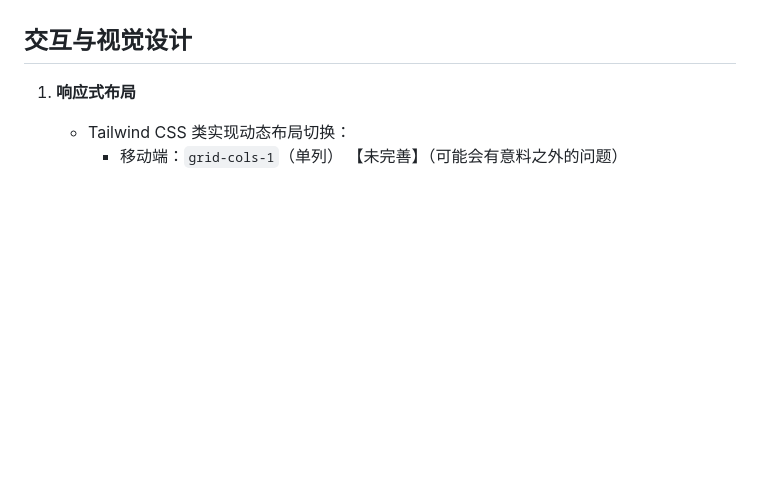
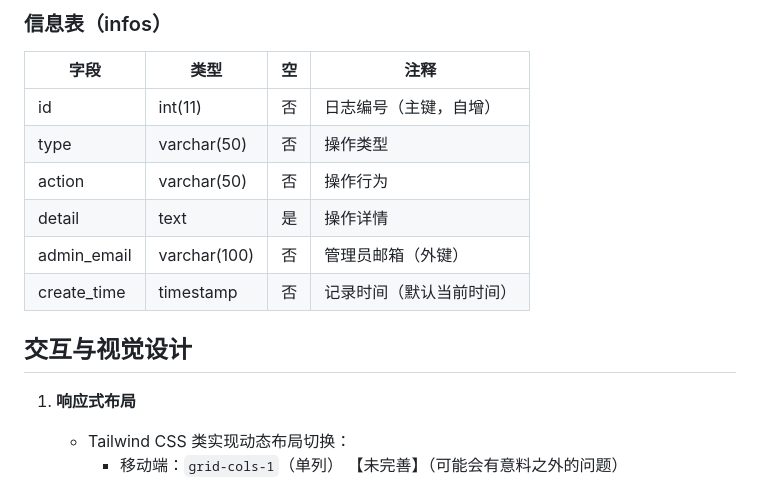
Before and after one commit to SweelLong/ShopEase, a Markdown page: README.md, the part around one of its changes. Rendered like a GitHub page; blank space fills up the shorter version.

```diff
--- a/README.md
+++ b/README.md
@@ -87,3 +107,12 @@ ShopEase 是基于 **Node.js** 开发的轻量级商城管理系统，面向中
+### 信息表（infos）
+| 字段         | 类型                | 空   | 注释                     |
+|--------------|---------------------|------|--------------------------|
+| id           | int(11)             | 否   | 日志编号（主键，自增）   |
+| type         | varchar(50)         | 否   | 操作类型                 |
+| action       | varchar(50)         | 否   | 操作行为                 |
+| detail       | text                | 是   | 操作详情                 |
+| admin_email  | varchar(100)        | 否   | 管理员邮箱（外键）       |
+| create_time  | timestamp           | 否   | 记录时间（默认当前时间） |
 
 
 ## 交互与视觉设计
```
Also changed, not shown: other parts of README.md (+44 -24 lines).
